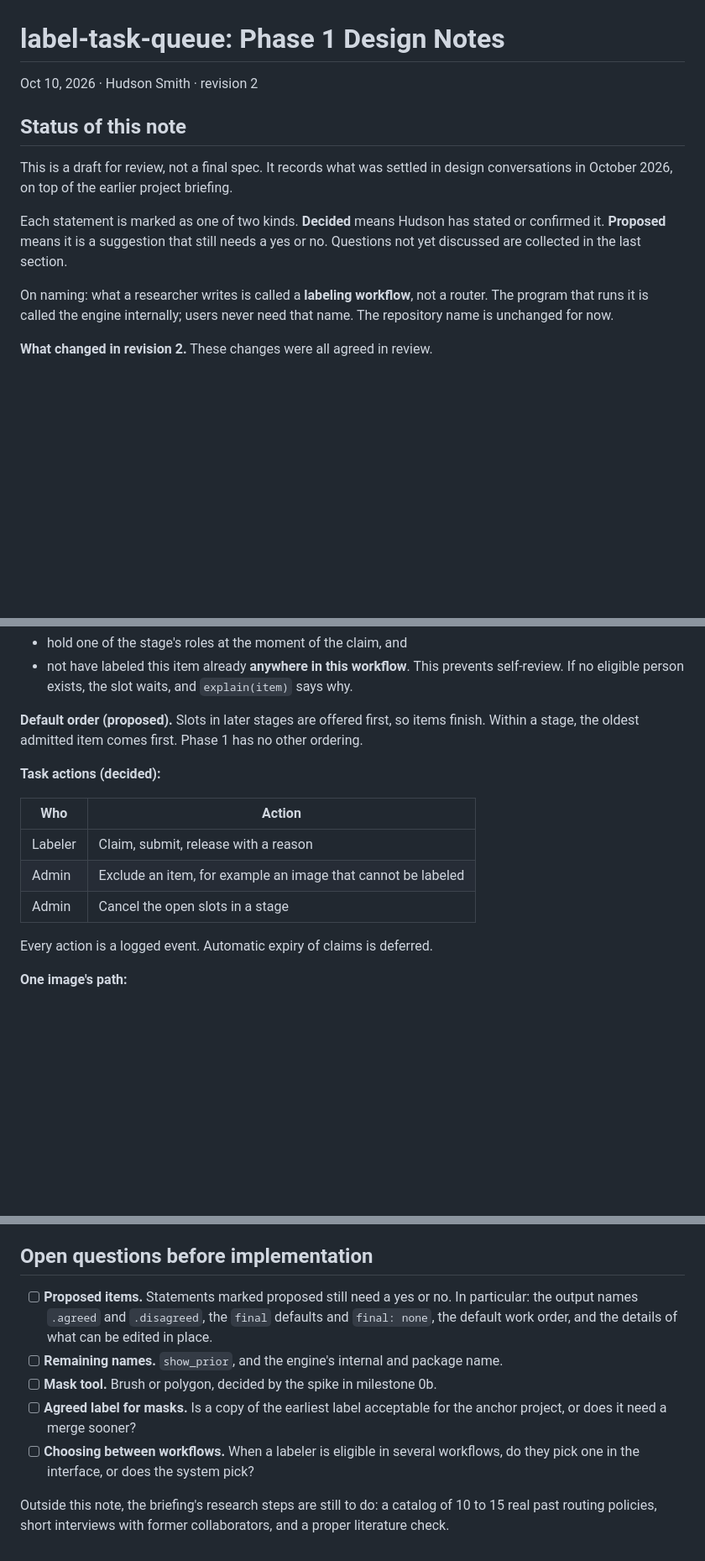
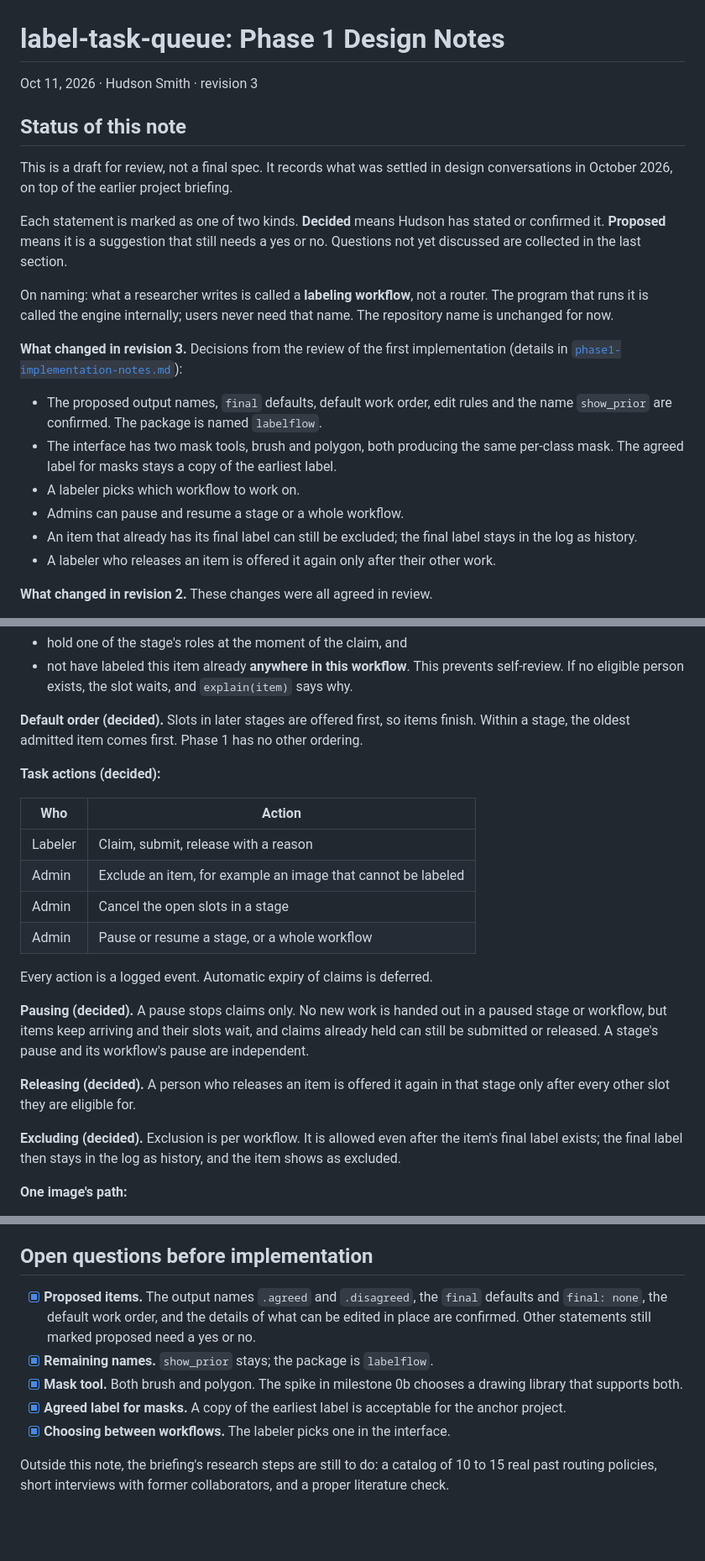
Before and after one commit to MedAI-Clemson/label-task-queue, a Markdown page: docs/phase1-design-notes.md, 3 parts joined by grey strips. Shown at 84% size. Rendered like a GitHub page; blank space fills up the shorter version.

```diff
--- a/docs/phase1-design-notes.md
+++ b/docs/phase1-design-notes.md
@@ -1,6 +1,6 @@
 # label-task-queue: Phase 1 Design Notes
 
-Oct 10, 2026 · Hudson Smith · revision 2
+Oct 11, 2026 · Hudson Smith · revision 3
 
 ## Status of this note
 
@@ -9,6 +9,18 @@ This is a draft for review, not a final spec. It records what was settled in des
 Each statement is marked as one of two kinds. **Decided** means Hudson has stated or confirmed it. **Proposed** means it is a suggestion that still needs a yes or no. Questions not yet discussed are collected in the last section.
 
 On naming: what a researcher writes is called a **labeling workflow**, not a router. The program that runs it is called the engine internally; users never need that name. The repository name is unchanged for now.
+
+**What changed in revision 3.** Decisions from the review of the first implementation
+(details in [`phase1-implementation-notes.md`](phase1-implementation-notes.md)):
+
+- The proposed output names, `final` defaults, default work order, edit rules and the name
+  `show_prior` are confirmed. The package is named `labelflow`.
+- The interface has two mask tools, brush and polygon, both producing the same per-class mask. The agreed label for masks stays a copy of the earliest label.
+- A labeler picks which workflow to work on.
+- Admins can pause and resume a stage or a whole workflow.
+- An item that already has its final label can still be excluded; the final label stays in
+  the log as history.
+- A labeler who releases an item is offered it again only after their other work.
 
 **What changed in revision 2.** These changes were all agreed in review.
 
@@ -94,7 +106,7 @@ Items are the only thing that moves through a workflow (decided). A **stage** is
 - hold one of the stage's roles at the moment of the claim, and
 - not have labeled this item already **anywhere in this workflow**. This prevents self-review. If no eligible person exists, the slot waits, and `explain(item)` says why.
 
-**Default order (proposed).** Slots in later stages are offered first, so items finish. Within a stage, the oldest admitted item comes first. Phase 1 has no other ordering.
+**Default order (decided).** Slots in later stages are offered first, so items finish. Within a stage, the oldest admitted item comes first. Phase 1 has no other ordering.
 
 **Task actions (decided):**
 
@@ -103,8 +115,19 @@ Items are the only thing that moves through a workflow (decided). A **stage** is
 | Labeler | Claim, submit, release with a reason |
 | Admin | Exclude an item, for example an image that cannot be labeled |
 | Admin | Cancel the open slots in a stage |
+| Admin | Pause or resume a stage, or a whole workflow |
 
 Every action is a logged event. Automatic expiry of claims is deferred.
+
+**Pausing (decided).** A pause stops claims only. No new work is handed out in a paused stage
+or workflow, but items keep arriving and their slots wait, and claims already held can still
+be submitted or released. A stage's pause and its workflow's pause are independent.
+
+**Releasing (decided).** A person who releases an item is offered it again in that stage only
+after every other slot they are eligible for.
+
+**Excluding (decided).** Exclusion is per workflow. It is allowed even after the item's final
+label exists; the final label then stays in the log as history, and the item shows as excluded.
 
 **One image's path:**
 
@@ -431,10 +454,10 @@ The order follows the design's priorities: the pure engine and provenance first,
 
 ## Open questions before implementation
 
-- [ ] **Proposed items.** Statements marked proposed still need a yes or no. In particular: the output names `.agreed` and `.disagreed`, the `final` defaults and `final: none`, the default work order, and the details of what can be edited in place.
-- [ ] **Remaining names.** `show_prior`, and the engine's internal and package name.
-- [ ] **Mask tool.** Brush or polygon, decided by the spike in milestone 0b.
-- [ ] **Agreed label for masks.** Is a copy of the earliest label acceptable for the anchor project, or does it need a merge sooner?
-- [ ] **Choosing between workflows.** When a labeler is eligible in several workflows, do they pick one in the interface, or does the system pick?
+- [x] **Proposed items.** The output names `.agreed` and `.disagreed`, the `final` defaults and `final: none`, the default work order, and the details of what can be edited in place are confirmed. Other statements still marked proposed need a yes or no.
+- [x] **Remaining names.** `show_prior` stays; the package is `labelflow`.
+- [x] **Mask tool.** Both brush and polygon. The spike in milestone 0b chooses a drawing library that supports both.
+- [x] **Agreed label for masks.** A copy of the earliest label is acceptable for the anchor project.
+- [x] **Choosing between workflows.** The labeler picks one in the interface.
 
 Outside this note, the briefing's research steps are still to do: a catalog of 10 to 15 real past routing policies, short interviews with former collaborators, and a proper literature check.
```
Also changed, not shown: other parts of docs/phase1-design-notes.md (+6 -6 lines), docs/phase1-implementation-notes.md (+65 -48 lines).
